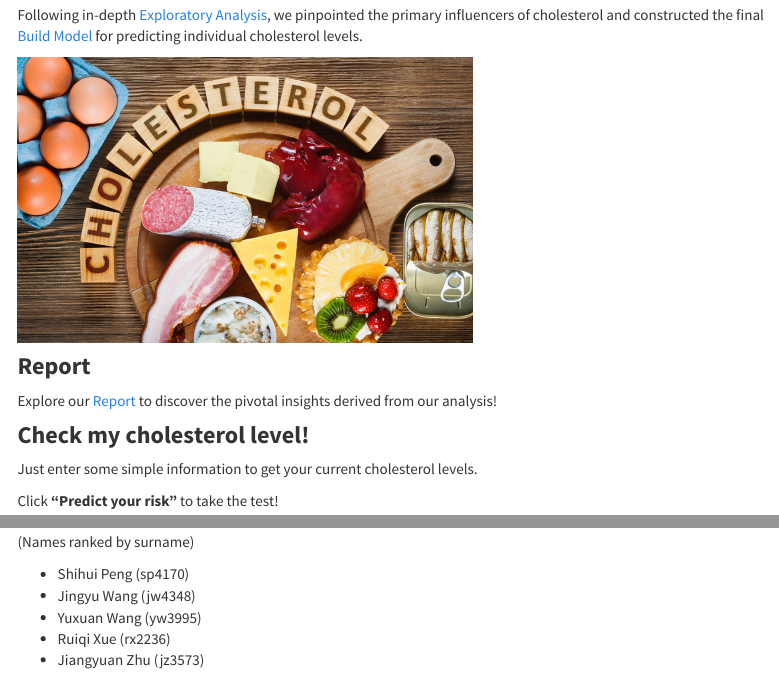
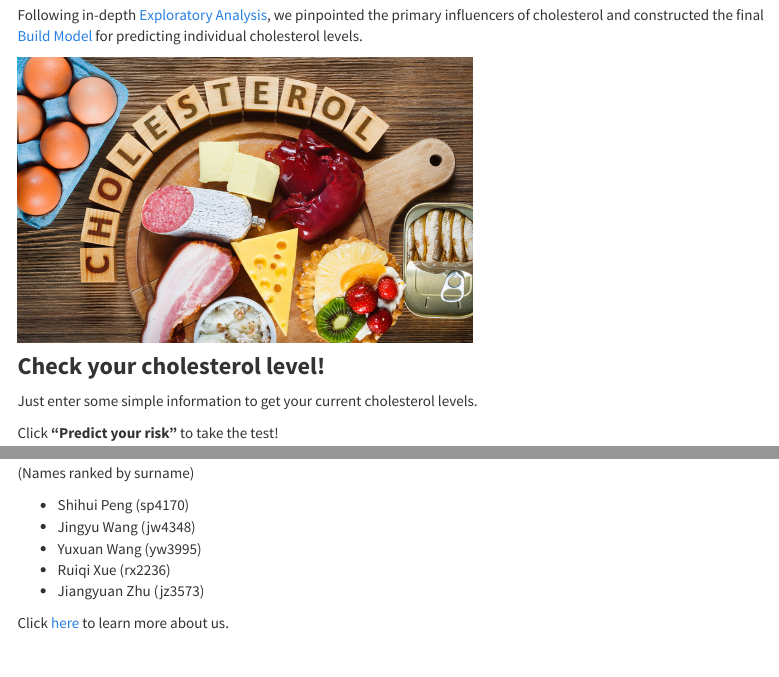
Before and after one commit to Pengshihui99/cholesterol.github.io, an R Markdown document (index.Rmd): the page in a window 1100 px wide, from 480 px down, and a second part further down, joined at a grey line. The pictures show the output file index.html that the author committed with the source, opened offline; library style sheets and scripts come from the installed R packages; menus at the side of the page are left out.

Commit message:
Add about me link in index

```diff
--- a/index.Rmd
+++ b/index.Rmd
@@ -25,11 +25,8 @@ Following in-depth [Exploratory Analysis](Exploratory-Analysis.html), we pinpoin
 
 ![](images/Risk Factors.jpg){width=60%}
 
-### **Report**
 
-Explore our [Report](report.html) to discover the pivotal insights derived from our analysis!
-
-### **Check my cholesterol level!**
+### **Check your cholesterol level!**
 
 Just enter some simple information to get your current cholesterol levels.
 
@@ -49,3 +50,5 @@ Click on the video below to explore the capabilities of this site and enjoy a su
 * Yuxuan Wang (yw3995)
 * Ruiqi Xue (rx2236)
 * Jiangyuan Zhu (jz3573)
+
+Click [here](About-Us.html) to learn more about us.
```
Also changed, not shown: index.html, index.Rmd (4 more changed lines).
